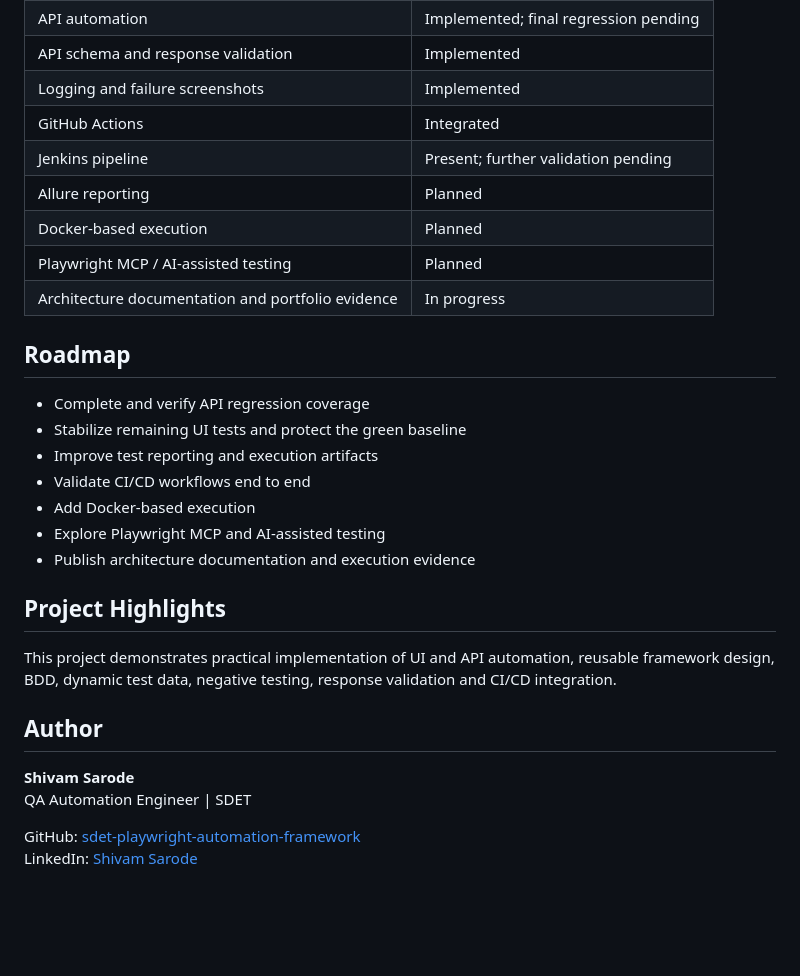
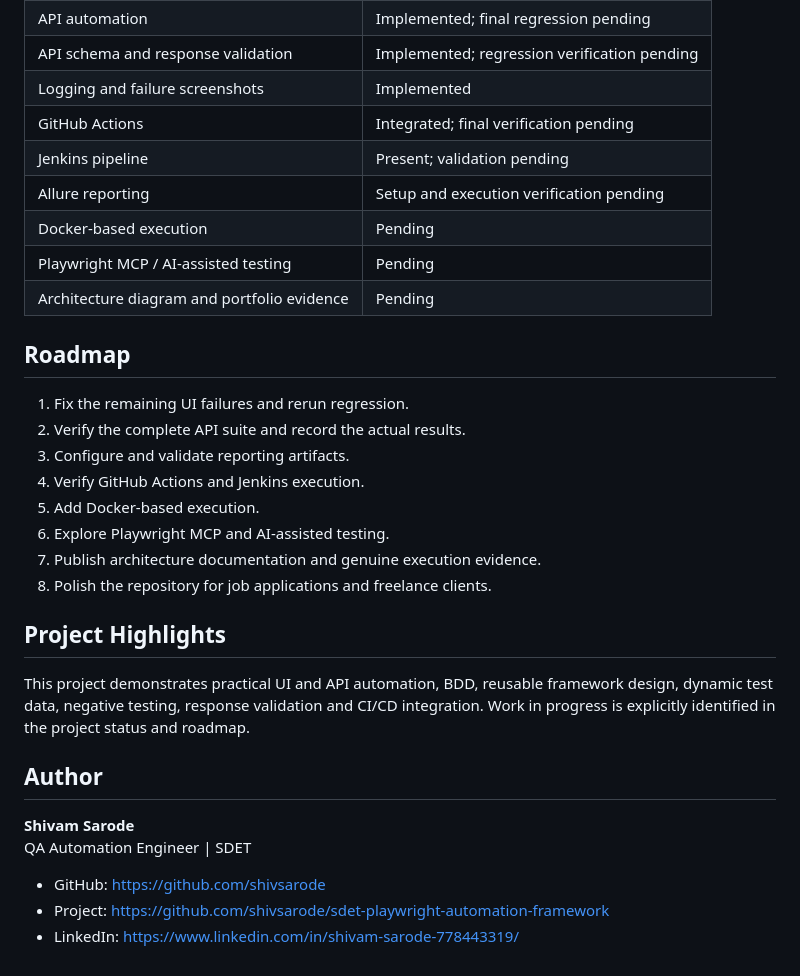
Before and after one commit to shivsarode/sdet-playwright-automation-framework, a Markdown page: README.md, the part around one of its changes. Drawn GitHub-style; blank space fills up the shorter version.

```diff
--- a/README.md
+++ b/README.md
@@ -163,31 +156,33 @@ The framework also contains a Jenkins pipeline file. Further pipeline validation
 | API automation | Implemented; final regression pending |
-| API schema and response validation | Implemented |
+| API schema and response validation | Implemented; regression verification pending |
 | Logging and failure screenshots | Implemented |
-| GitHub Actions | Integrated |
-| Jenkins pipeline | Present; further validation pending |
-| Allure reporting | Planned |
-| Docker-based execution | Planned |
-| Playwright MCP / AI-assisted testing | Planned |
-| Architecture documentation and portfolio evidence | In progress |
+| GitHub Actions | Integrated; final verification pending |
+| Jenkins pipeline | Present; validation pending |
+| Allure reporting | Setup and execution verification pending |
+| Docker-based execution | Pending |
+| Playwright MCP / AI-assisted testing | Pending |
+| Architecture diagram and portfolio evidence | Pending |
 
 ## Roadmap
 
-- Complete and verify API regression coverage
-- Stabilize remaining UI tests and protect the green baseline
-- Improve test reporting and execution artifacts
-- Validate CI/CD workflows end to end
-- Add Docker-based execution
-- Explore Playwright MCP and AI-assisted testing
-- Publish architecture documentation and execution evidence
+1. Fix the remaining UI failures and rerun regression.
+2. Verify the complete API suite and record the actual results.
+3. Configure and validate reporting artifacts.
+4. Verify GitHub Actions and Jenkins execution.
+5. Add Docker-based execution.
+6. Explore Playwright MCP and AI-assisted testing.
+7. Publish architecture documentation and genuine execution evidence.
+8. Polish the repository for job applications and freelance clients.
 
 ## Project Highlights
 
-This project demonstrates practical implementation of UI and API automation, reusable framework design, BDD, dynamic test data, negative testing, response validation and CI/CD integration.
+This project demonstrates practical UI and API automation, BDD, reusable framework design, dynamic test data, negative testing, response validation and CI/CD integration. Work in progress is explicitly identified in the project status and roadmap.
 
 ## Author
 
 **Shivam Sarode**
 QA Automation Engineer | SDET
 
-GitHub: [sdet-playwright-automation-framework](https://github.com/shivsarode/sdet-playwright-automation-framework)
-LinkedIn: [Shivam Sarode](https://www.linkedin.com/in/shivam-sarode-778443319/)
+- GitHub: https://github.com/shivsarode
+- Project: https://github.com/shivsarode/sdet-playwright-automation-framework
+- LinkedIn: https://www.linkedin.com/in/shivam-sarode-778443319/
```
Also changed, not shown: other parts of README.md (+44 -51 lines).
